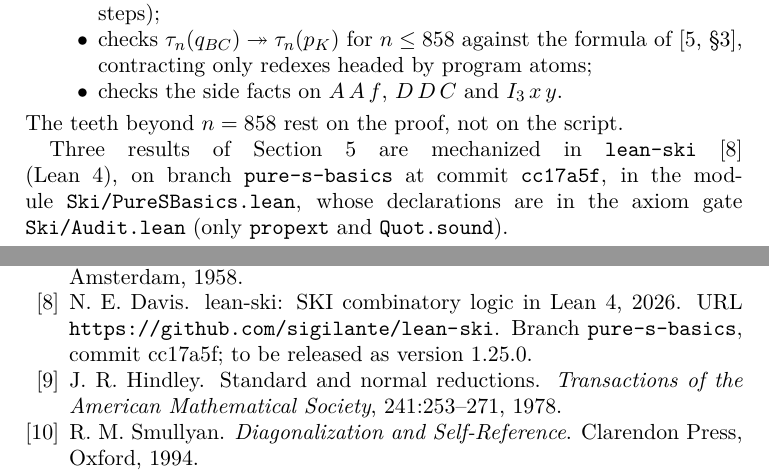
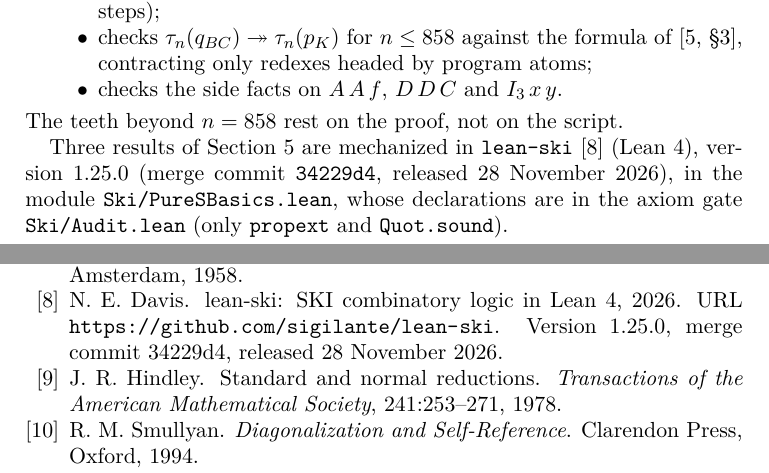
Before and after one commit to sigilante/paper-combinators, a LaTeX paper (s16-teeth-and-basis/main.tex, which reads s16-teeth-and-basis/refs.bib): two parts of pages 11 and 12 of 12, joined at a grey line, cut so that both start at the same text. Compiled offline with pdfLaTeX.

Commit message:
S16: cite lean-ski v1.25.0 (merge 34229d4)
Co-Authored-By: Claude Opus 5.5 <noreply@anthropic.com>

```diff
--- a/s16-teeth-and-basis/main.tex
+++ b/s16-teeth-and-basis/main.tex
@@ -550,9 +550,8 @@ contracting only redexes headed by program atoms;
 \end{itemize}
 The teeth beyond $n=858$ rest on the proof, not on the script.
 
-%% TODO: replace branch and commit by the v1.25.0 release and its merge commit.
 Three results of Section~\ref{sec:pure} are mechanized in \texttt{lean-ski}~\citep{leanski} (Lean~4),
-on branch \texttt{pure-s-basics} at commit \texttt{cc17a5f}, in the module \texttt{Ski/PureSBasics.lean},
+version 1.25.0 (merge commit \texttt{34229d4}, released 28 November 2026), in the module \texttt{Ski/PureSBasics.lean},
 whose declarations are in the axiom gate \texttt{Ski/Audit.lean} (only \texttt{propext} and
 \texttt{Quot.sound}).
 \begin{itemize}
--- a/s16-teeth-and-basis/refs.bib
+++ b/s16-teeth-and-basis/refs.bib
@@ -109,11 +109,10 @@
   year    = {1979}
 }
 
-%% TODO: replace the branch and commit by the v1.25.0 release, its merge commit and release date.
 @misc{leanski,
   author = {N. E. Davis},
   title  = {lean-ski: {SKI} combinatory logic in {Lean} 4},
   year   = {2026},
-  note   = {Branch \texttt{pure-s-basics}, commit cc17a5f; to be released as version 1.25.0},
+  note   = {Version 1.25.0, merge commit 34229d4, released 28 November 2026},
   url    = {https://github.com/sigilante/lean-ski}
 }
```
Also changed, not shown: s16-teeth-and-basis/main.pdf.
